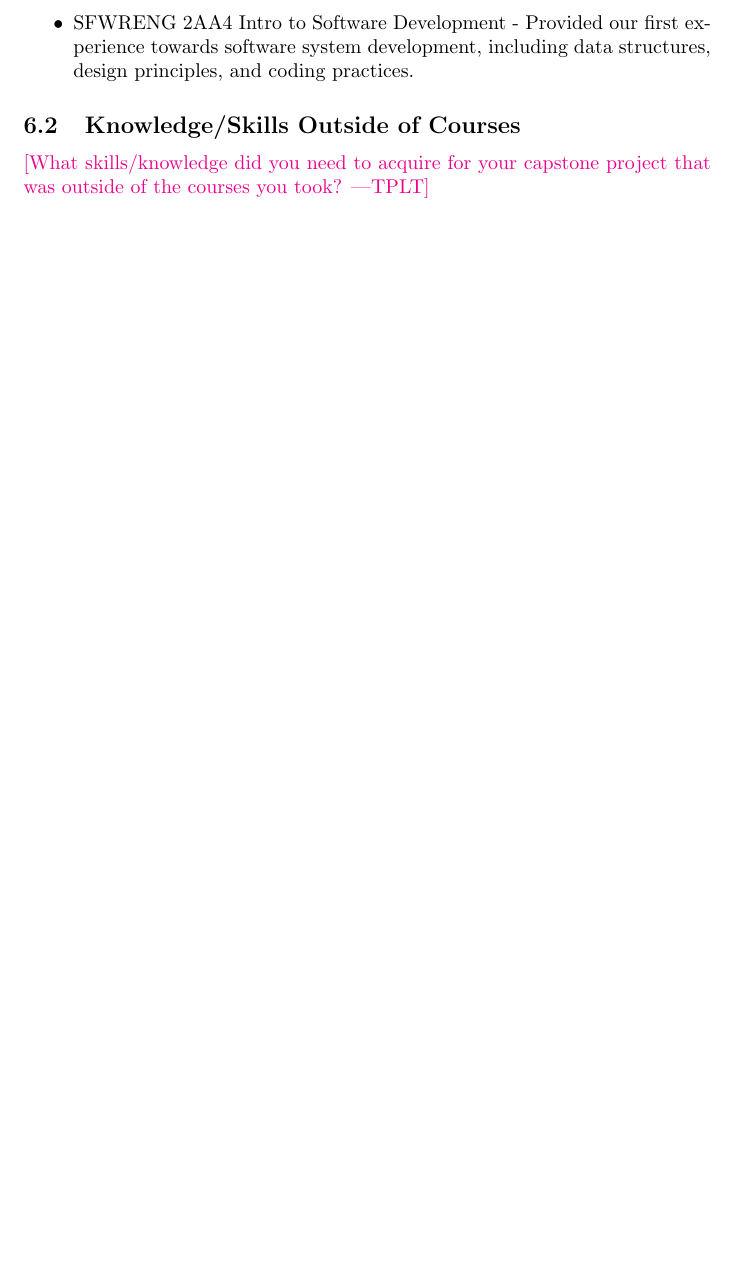
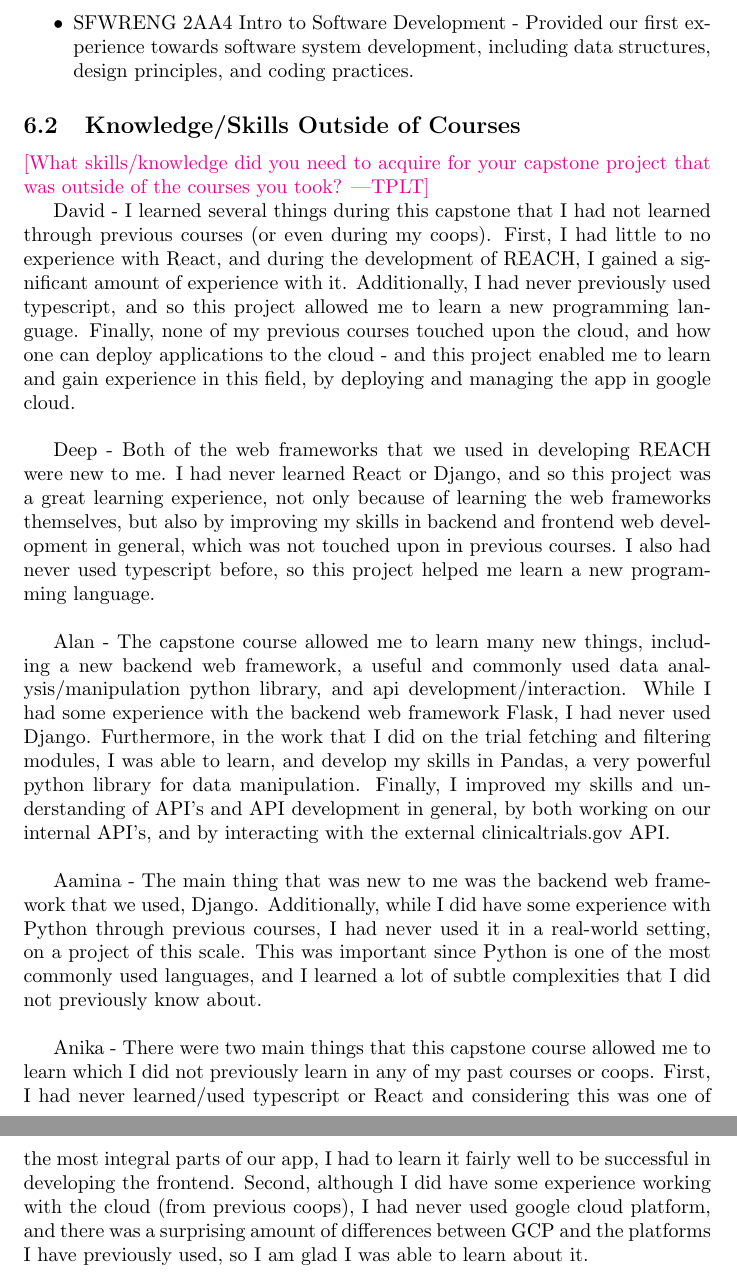
Before and after one commit to davimang/REACH, a LaTeX document (docs/Reflection/Reflection.tex): part of page 8 of 8 before the commit and two parts of pages 8 and 9 of 9 after it, the two joined at a grey line, cut so that both start at the same text, the shorter picture padded with empty space. Compiled offline with pdfLaTeX.

Commit message:
Add reflections

```diff
--- a/docs/Reflection/Reflection.tex
+++ b/docs/Reflection/Reflection.tex
@@ -265,4 +265,28 @@ The following course provided beneficial experience towards the undertaking of o
 \plt{What skills/knowledge did you need to acquire for your capstone project
     that was outside of the courses you took?}
 
+    David - I learned several things during this capstone that I had not learned through previous courses (or even during my coops). First,
+    I had little to no experience with React, and during the development of REACH, I gained a significant amount of experience with it. Additionally,
+    I had never previously used typescript, and so this project allowed me to learn a new programming language. Finally, none of my previous
+    courses touched upon the cloud, and how one can deploy applications to the cloud - and this project enabled me to learn and gain experience in this
+    field, by deploying and managing the app in google cloud.\\
+
+    Deep - Both of the web frameworks that we used in developing REACH were new to me. I had never learned React or Django, and so this project
+    was a great learning experience, not only because of learning the web frameworks themselves, but also by improving my skills in
+    backend and frontend web development in general, which was not touched upon in previous courses. I also had never used typescript before, so this project helped me learn a new programming language.\\
+
+    Alan - The capstone course allowed me to learn many new things, including a new backend web framework, a useful and commonly used data analysis/manipulation python library, and api development/interaction. While
+    I had some experience with the backend web framework Flask, I had never used Django. Furthermore, in the work that I did on the trial fetching and filtering modules, I was able to learn, and develop
+    my skills in Pandas, a very powerful python library for data manipulation. Finally, I improved my skills and understanding of API's and API development in general, by both working on our internal
+    API's, and by interacting with the external clinicaltrials.gov API.\\
+
+    Aamina - The main thing that was new to me was the backend web framework that we used, Django. Additionally, while I did have some experience with
+    Python through previous courses, I had never used it in a real-world setting, on a project of this scale. This was important since Python is one of the most
+    commonly used languages, and I learned a lot of subtle complexities that I did not previously know about. \\
+
+    Anika - There were two main things that this capstone course allowed me to learn which I did not previously learn in any of my past courses or coops. First,
+    I had never learned/used typescript or React and considering this was one of the most integral parts of our app, I had to learn it fairly well to be successful in
+    developing the frontend. Second, although I did have some experience working with the cloud (from previous coops), I had never used google cloud platform, and there was a surprising amount
+    of differences between GCP and the platforms I have previously used, so I am glad I was able to learn about it.
+
 \end{document}
```
Also changed, not shown: docs/Reflection/Reflection.pdf.
